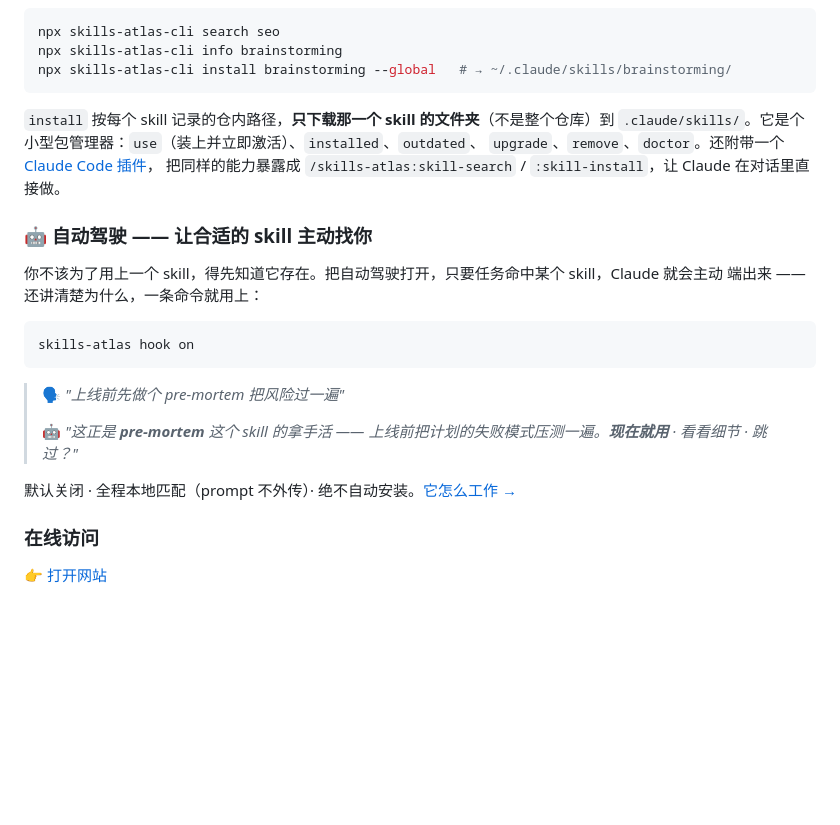
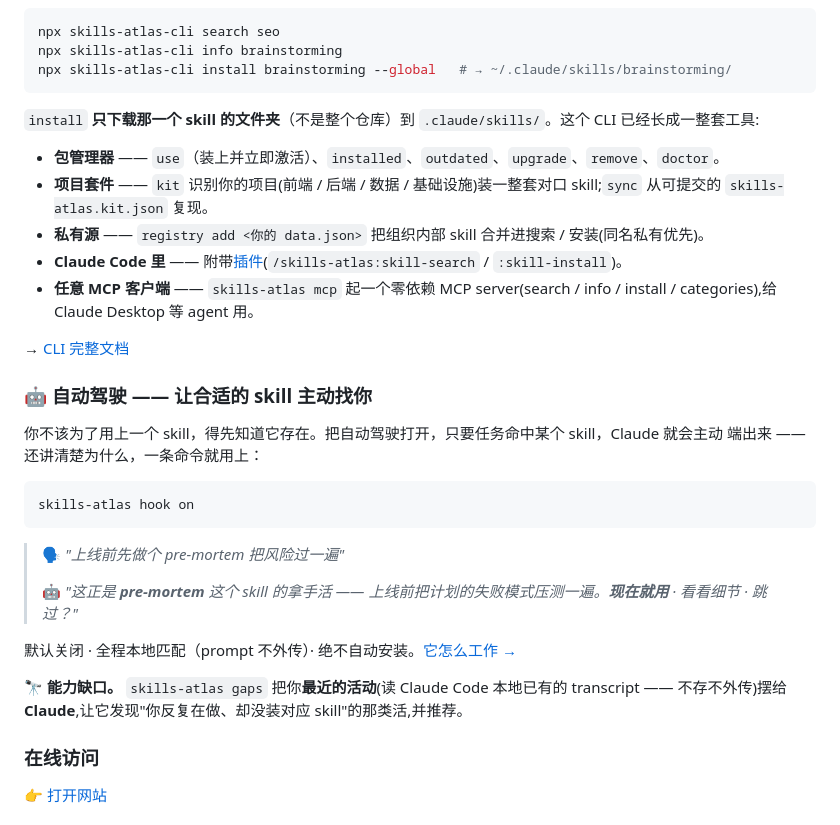
Before and after one commit to Zita-Go/Skills-Atlas, a Markdown page: README.zh-CN.md, the part around the change. GitHub-like rendering; blank space fills up the shorter version.

````diff
--- a/README.zh-CN.md
+++ b/README.zh-CN.md
@@ -58,10 +58,15 @@ npx skills-atlas-cli info brainstorming
 npx skills-atlas-cli install brainstorming --global   # → ~/.claude/skills/brainstorming/
 ```
 
-`install` 按每个 skill 记录的仓内路径，**只下载那一个 skill 的文件夹**（不是整个仓库）到
-`.claude/skills/`。它是个小型包管理器：`use`（装上并立即激活）、`installed`、`outdated`、
-`upgrade`、`remove`、`doctor`。还附带一个 [Claude Code 插件](packages/skills-atlas-cli/plugin)，
-把同样的能力暴露成 `/skills-atlas:skill-search` / `:skill-install`，让 Claude 在对话里直接做。
+`install` **只下载那一个 skill 的文件夹**（不是整个仓库）到 `.claude/skills/`。这个 CLI 已经长成一整套工具:
+
+- **包管理器** —— `use`（装上并立即激活）、`installed`、`outdated`、`upgrade`、`remove`、`doctor`。
+- **项目套件** —— `kit` 识别你的项目(前端 / 后端 / 数据 / 基础设施)装一整套对口 skill;`sync` 从可提交的 `skills-atlas.kit.json` 复现。
+- **私有源** —— `registry add <你的 data.json>` 把组织内部 skill 合并进搜索 / 安装(同名私有优先)。
+- **Claude Code 里** —— 附带[插件](packages/skills-atlas-cli/plugin)(`/skills-atlas:skill-search` / `:skill-install`)。
+- **任意 MCP 客户端** —— `skills-atlas mcp` 起一个零依赖 MCP server(search / info / install / categories),给 Claude Desktop 等 agent 用。
+
+→ [CLI 完整文档](packages/skills-atlas-cli)
 
 ### 🤖 自动驾驶 —— 让合适的 skill 主动找你
 
@@ -77,6 +82,8 @@ skills-atlas hook on
 > 🤖 *"这正是 **pre-mortem** 这个 skill 的拿手活 —— 上线前把计划的失败模式压测一遍。**现在就用** · 看看细节 · 跳过？"*
 
 默认关闭 · 全程本地匹配（prompt 不外传）· 绝不自动安装。[它怎么工作 →](packages/skills-atlas-cli)
+
+**🔭 能力缺口。** `skills-atlas gaps` 把你**最近的活动**(读 Claude Code 本地已有的 transcript —— 不存不外传)摆给 **Claude**,让它发现"你反复在做、却没装对应 skill"的那类活,并推荐。
 
 ### 在线访问
 👉 [打开网站](https://zita-go.github.io/Skills-Atlas/?lang=zh)
````
Also changed, not shown: README.md (+14 -6 lines), packages/skills-atlas-cli/README.md (+9 -1 lines).
